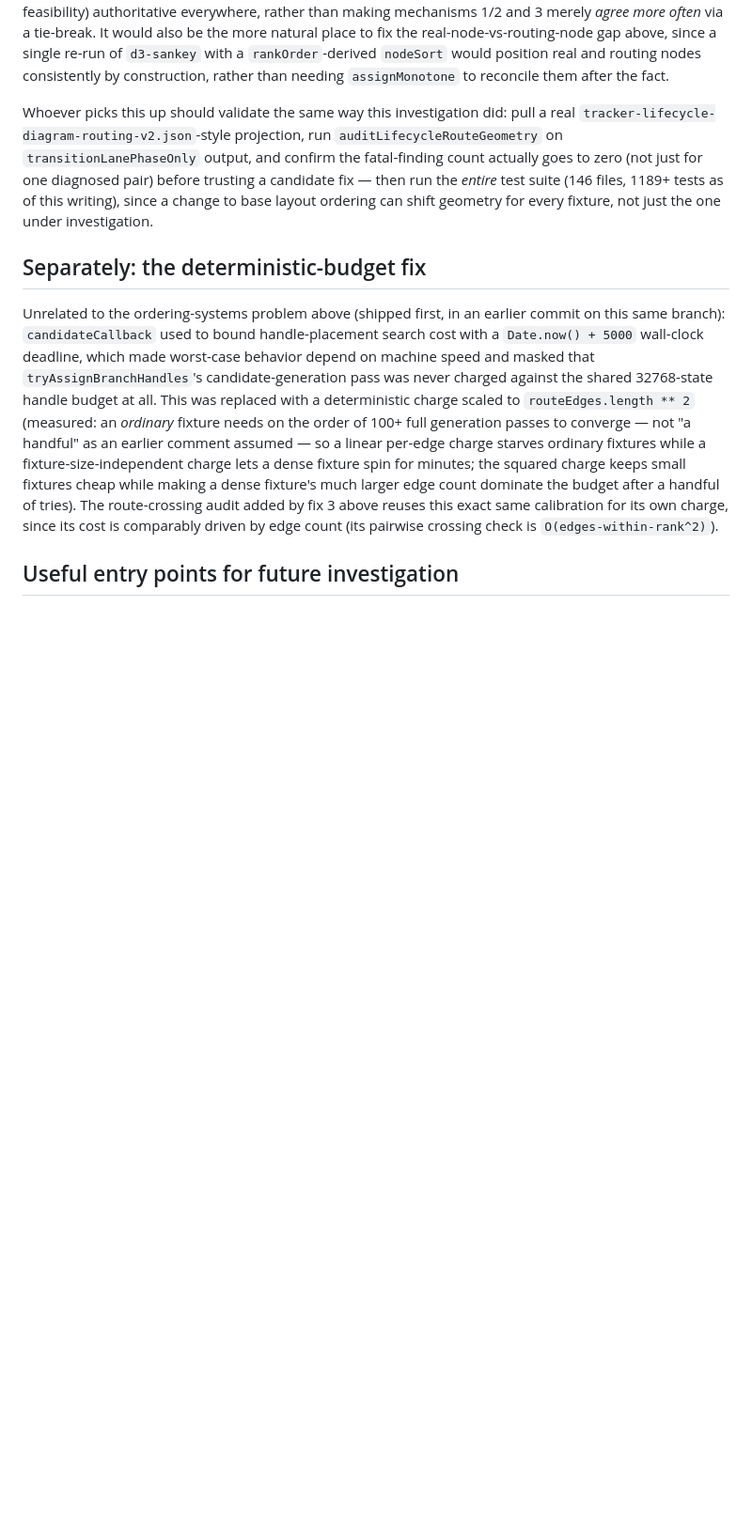
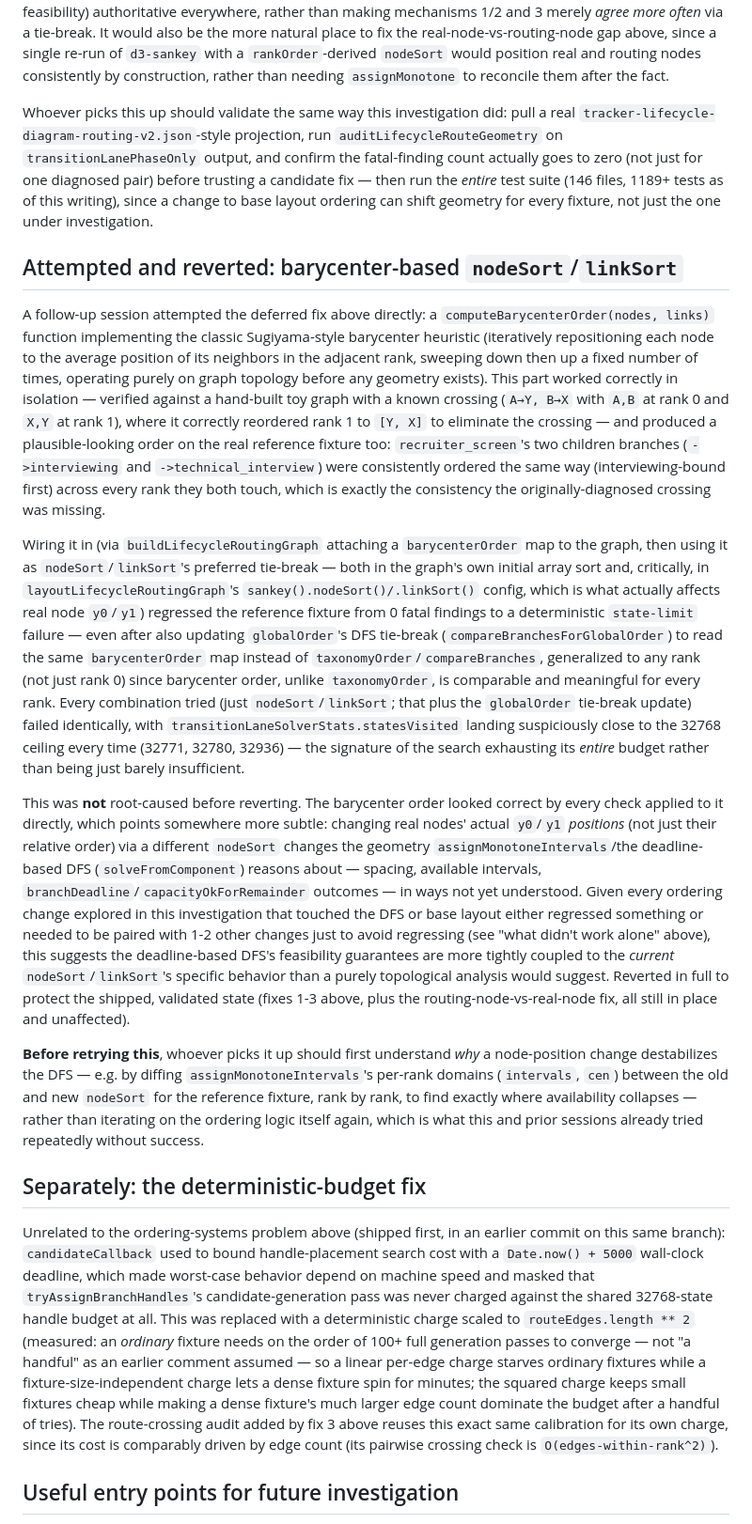
Before and after one commit to futuroptimist/jobbot3000, a Markdown page: docs/design/lifecycle-diagram-layout-algorithm.md, the part around the change. Shown at 94% size. Rendered like a GitHub page; blank space fills up the shorter version.

Commit message:
Document attempted-and-reverted barycenter nodeSort/linkSort integration
Implemented computeBarycenterOrder (the standard Sugiyama-style
crossing-minimization heuristic) and verified it correct in isolation
(a hand-built crossing test case, and a plausible-looking order on the
real reference fixture matching the originally-diagnosed crossing).
Wiring it into nodeSort/linkSort's d3-sankey config - the deferred fix
this document already called out as the real solution - regressed the
reference fixture from 0 fatal findings to a deterministic state-limit
failure, even after also updating globalOrder's DFS tie-break to match.
Not root-caused: statesVisited landed suspiciously close to the 32768
ceiling every time, suggesting real node position changes (not just
order) destabilize assignMonotoneIntervals/the deadline-based DFS in a
way not yet understood. Reverted in full; no source changes in this
commit, only the investigation record for whoever picks this up next.

Co-Authored-By: Claude Sonnet 5 <noreply@anthropic.com>

```diff
--- a/docs/design/lifecycle-diagram-layout-algorithm.md
+++ b/docs/design/lifecycle-diagram-layout-algorithm.md
@@ -222,6 +222,51 @@ for one diagnosed pair) before trusting a candidate fix — then run the _entire
 files, 1189+ tests as of this writing), since a change to base layout ordering can shift geometry for
 every fixture, not just the one under investigation.
 
+## Attempted and reverted: barycenter-based `nodeSort`/`linkSort`
+
+A follow-up session attempted the deferred fix above directly: a `computeBarycenterOrder(nodes,
+links)` function implementing the classic Sugiyama-style barycenter heuristic (iteratively
+repositioning each node to the average position of its neighbors in the adjacent rank, sweeping
+down then up a fixed number of times, operating purely on graph topology before any geometry
+exists). This part worked correctly in isolation — verified against a hand-built toy graph with a
+known crossing (`A→Y, B→X` with `A,B` at rank 0 and `X,Y` at rank 1), where it correctly reordered
+rank 1 to `[Y, X]` to eliminate the crossing — and produced a plausible-looking order on the real
+reference fixture too: `recruiter_screen`'s two children branches (`->interviewing` and
+`->technical_interview`) were consistently ordered the same way (interviewing-bound first) across
+every rank they both touch, which is exactly the consistency the originally-diagnosed crossing was
+missing.
+
+Wiring it in (via `buildLifecycleRoutingGraph` attaching a `barycenterOrder` map to the graph, then
+using it as `nodeSort`/`linkSort`'s preferred tie-break — both in the graph's own initial array sort
+and, critically, in `layoutLifecycleRoutingGraph`'s `sankey().nodeSort()/.linkSort()` config, which
+is what actually affects real node `y0`/`y1`) regressed the reference fixture from 0 fatal findings
+to a deterministic `state-limit` failure — even after also updating `globalOrder`'s DFS tie-break
+(`compareBranchesForGlobalOrder`) to read the same `barycenterOrder` map instead of
+`taxonomyOrder`/`compareBranches`, generalized to any rank (not just rank 0) since barycenter order,
+unlike `taxonomyOrder`, is comparable and meaningful for every rank. Every combination tried (just
+`nodeSort`/`linkSort`; that plus the `globalOrder` tie-break update) failed identically, with
+`transitionLaneSolverStats.statesVisited` landing suspiciously close to the 32768 ceiling every
+time (32771, 32780, 32936) — the signature of the search exhausting its _entire_ budget rather than
+being just barely insufficient.
+
+This was **not** root-caused before reverting. The barycenter order looked correct by every check
+applied to it directly, which points somewhere more subtle: changing real nodes' actual `y0`/`y1`
+_positions_ (not just their relative order) via a different `nodeSort` changes the geometry
+`assignMonotoneIntervals`/the deadline-based DFS (`solveFromComponent`) reasons about — spacing,
+available intervals, `branchDeadline`/`capacityOkForRemainder` outcomes — in ways not yet understood.
+Given every ordering change explored in this investigation that touched the DFS or base layout
+either regressed something or needed to be paired with 1-2 other changes just to avoid regressing
+(see "what didn't work alone" above), this suggests the deadline-based DFS's feasibility guarantees
+are more tightly coupled to the _current_ `nodeSort`/`linkSort`'s specific behavior than a purely
+topological analysis would suggest. Reverted in full to protect the shipped, validated state
+(fixes 1-3 above, plus the routing-node-vs-real-node fix, all still in place and unaffected).
+
+**Before retrying this**, whoever picks it up should first understand _why_ a node-position change
+destabilizes the DFS — e.g. by diffing `assignMonotoneIntervals`'s per-rank domains (`intervals`,
+`cen`) between the old and new `nodeSort` for the reference fixture, rank by rank, to find exactly
+where availability collapses — rather than iterating on the ordering logic itself again, which is
+what this and prior sessions already tried repeatedly without success.
+
 ## Separately: the deterministic-budget fix
 
 Unrelated to the ordering-systems problem above (shipped first, in an earlier commit on this same
```
